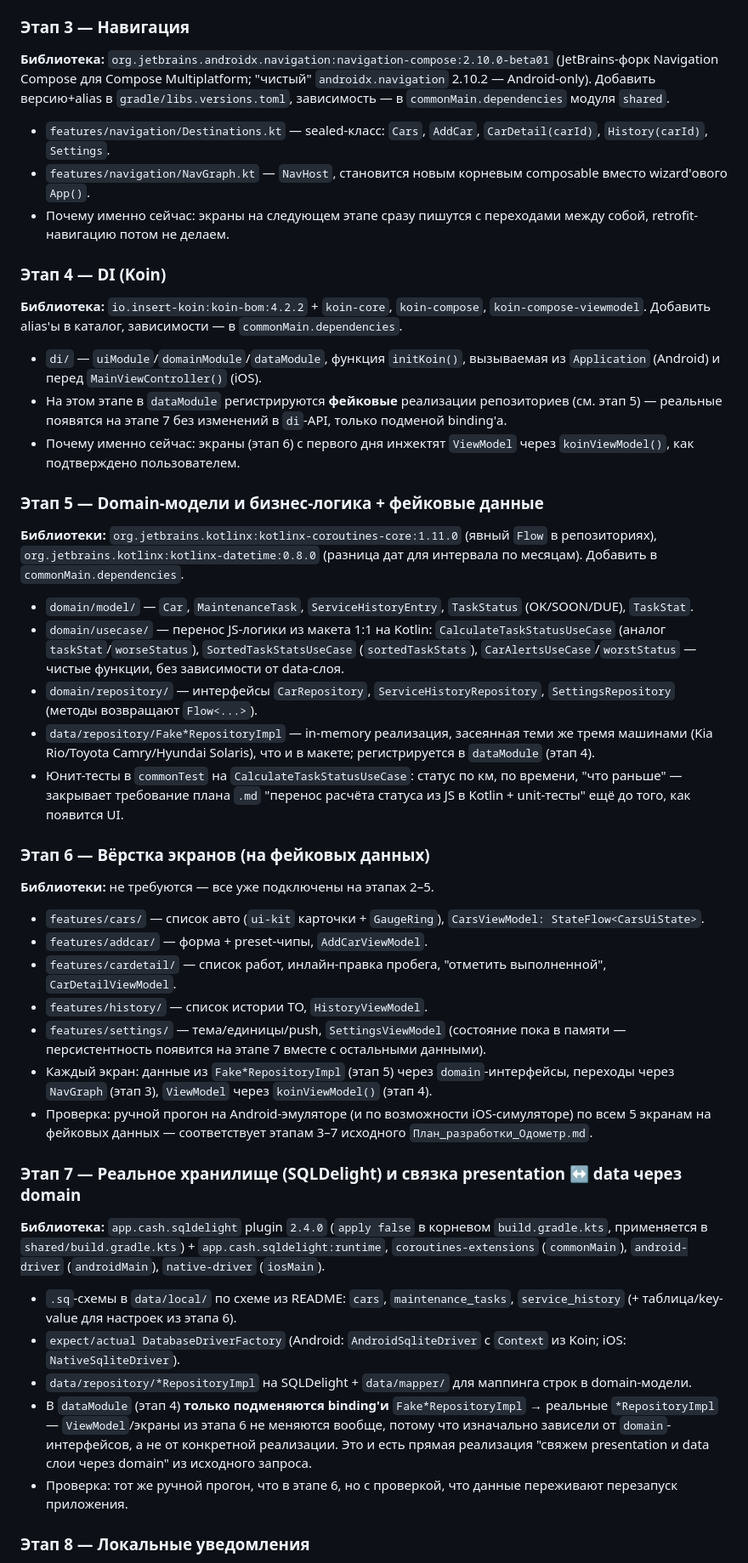
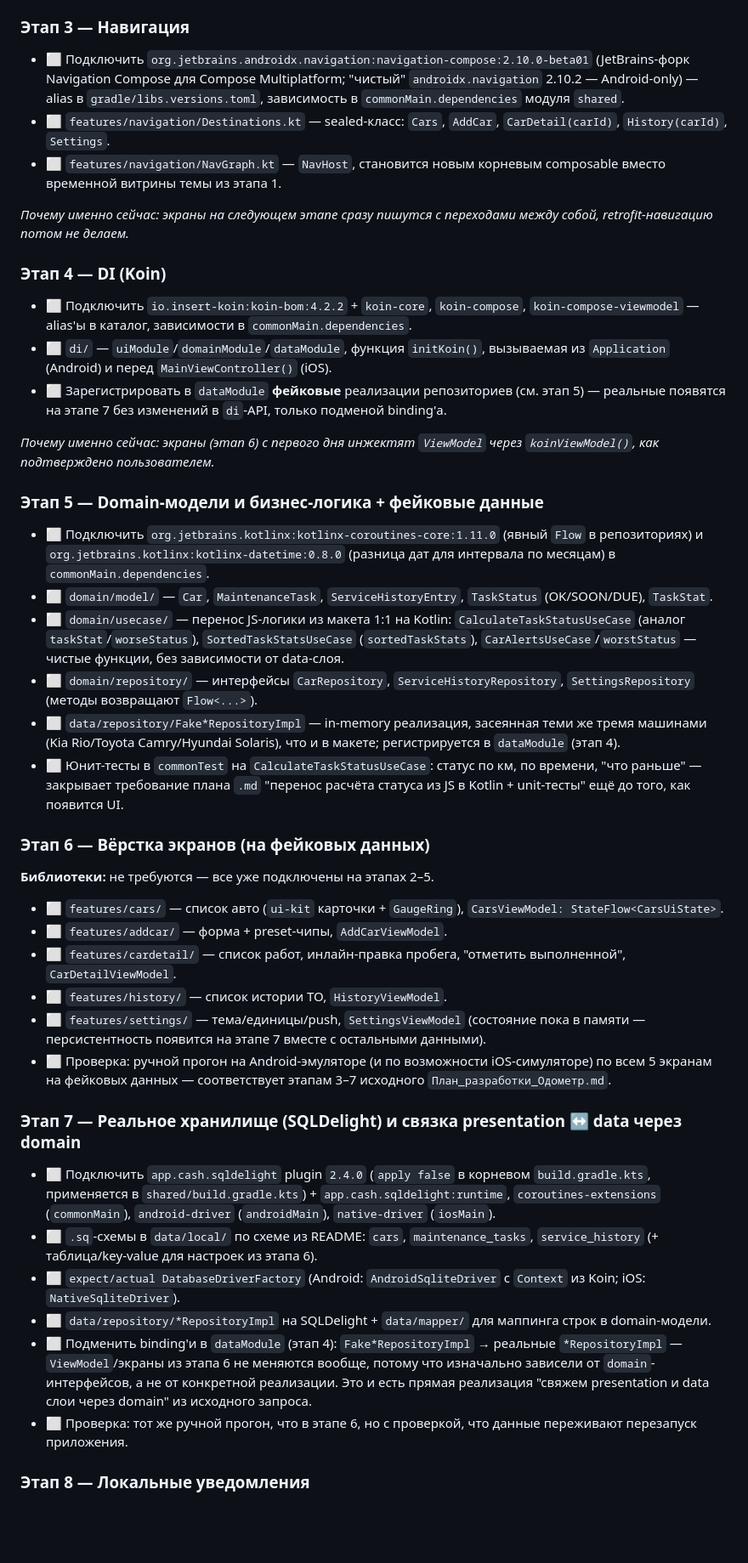
Before and after one commit to kuznetsov-mdev/PitStop, a Markdown page: dev_plan.md, the part around one of its changes. Shown at 85% size. Drawn GitHub-style; blank space fills up the shorter version.

Commit message:
common-ui: correct dev plan

```diff
--- a/dev_plan.md
+++ b/dev_plan.md
@@ -63,40 +90,41 @@ ViewModel-ы — `StateFlow<UiState>`, экран подписывается ч
 
 ### Этап 3 — Навигация
-**Библиотека:** `org.jetbrains.androidx.navigation:navigation-compose:2.10.0-beta01` (JetBrains-форк Navigation Compose для Compose Multiplatform; "чистый" `androidx.navigation` 2.10.2 — Android-only). Добавить версию+alias в `gradle/libs.versions.toml`, зависимость — в `commonMain.dependencies` модуля `shared`.
-- `features/navigation/Destinations.kt` — sealed-класс: `Cars`, `AddCar`, `CarDetail(carId)`, `History(carId)`, `Settings`.
-- `features/navigation/NavGraph.kt` — `NavHost`, становится новым корневым composable вместо wizard'ового `App()`.
-- Почему именно сейчас: экраны на следующем этапе сразу пишутся с переходами между собой, retrofit-навигацию потом не делаем.
+- ⬜ Подключить `org.jetbrains.androidx.navigation:navigation-compose:2.10.0-beta01` (JetBrains-форк Navigation Compose для Compose Multiplatform; "чистый" `androidx.navigation` 2.10.2 — Android-only) — alias в `gradle/libs.versions.toml`, зависимость в `commonMain.dependencies` модуля `shared`.
+- ⬜ `features/navigation/Destinations.kt` — sealed-класс: `Cars`, `AddCar`, `CarDetail(carId)`, `History(carId)`, `Settings`.
+- ⬜ `features/navigation/NavGraph.kt` — `NavHost`, становится новым корневым composable вместо временной витрины темы из этапа 1.
+
+*Почему именно сейчас: экраны на следующем этапе сразу пишутся с переходами между собой, retrofit-навигацию потом не делаем.*
 
 ### Этап 4 — DI (Koin)
-**Библиотека:** `io.insert-koin:koin-bom:4.2.2` + `koin-core`, `koin-compose`, `koin-compose-viewmodel`. Добавить alias'ы в каталог, зависимости — в `commonMain.dependencies`.
-- `di/` — `uiModule`/`domainModule`/`dataModule`, функция `initKoin()`, вызываемая из `Application` (Android) и перед `MainViewController()` (iOS).
-- На этом этапе в `dataModule` регистрируются **фейковые** реализации репозиториев (см. этап 5) — реальные появятся на этапе 7 без изменений в `di`-API, только подменой binding'а.
-- Почему именно сейчас: экраны (этап 6) с первого дня инжектят `ViewModel` через `koinViewModel()`, как подтверждено пользователем.
+- ⬜ Подключить `io.insert-koin:koin-bom:4.2.2` + `koin-core`, `koin-compose`, `koin-compose-viewmodel` — alias'ы в каталог, зависимости в `commonMain.dependencies`.
+- ⬜ `di/` — `uiModule`/`domainModule`/`dataModule`, функция `initKoin()`, вызываемая из `Application` (Android) и перед `MainViewController()` (iOS).
+- ⬜ Зарегистрировать в `dataModule` **фейковые** реализации репозиториев (см. этап 5) — реальные появятся на этапе 7 без изменений в `di`-API, только подменой binding'а.
+
+*Почему именно сейчас: экраны (этап 6) с первого дня инжектят `ViewModel` через `koinViewModel()`, как подтверждено пользователем.*
 
 ### Этап 5 — Domain-модели и бизнес-логика + фейковые данные
-**Библиотеки:** `org.jetbrains.kotlinx:kotlinx-coroutines-core:1.11.0` (явный `Flow` в репозиториях), `org.jetbrains.kotlinx:kotlinx-datetime:0.8.0` (разница дат для интервала по месяцам). Добавить в `commonMain.dependencies`.
-- `domain/model/` — `Car`, `MaintenanceTask`, `ServiceHistoryEntry`, `TaskStatus` (OK/SOON/DUE), `TaskStat`.
-- `domain/usecase/` — перенос JS-логики из макета 1:1 на Kotlin: `CalculateTaskStatusUseCase` (аналог `taskStat`/`worseStatus`), `SortedTaskStatsUseCase` (`sortedTaskStats`), `CarAlertsUseCase`/`worstStatus` — чистые функции, без зависимости от data-слоя.
-- `domain/repository/` — интерфейсы `CarRepository`, `ServiceHistoryRepository`, `SettingsRepository` (методы возвращают `Flow<...>`).
-- `data/repository/Fake*RepositoryImpl` — in-memory реализация, засеянная теми же тремя машинами (Kia Rio/Toyota Camry/Hyundai Solaris), что и в макете; регистрируется в `dataModule` (этап 4).
-- Юнит-тесты в `commonTest` на `CalculateTaskStatusUseCase`: статус по км, по времени, "что раньше" — закрывает требование плана `.md` "перенос расчёта статуса из JS в Kotlin + unit-тесты" ещё до того, как появится UI.
+- ⬜ Подключить `org.jetbrains.kotlinx:kotlinx-coroutines-core:1.11.0` (явный `Flow` в репозиториях) и `org.jetbrains.kotlinx:kotlinx-datetime:0.8.0` (разница дат для интервала по месяцам) в `commonMain.dependencies`.
+- ⬜ `domain/model/` — `Car`, `MaintenanceTask`, `ServiceHistoryEntry`, `TaskStatus` (OK/SOON/DUE), `TaskStat`.
+- ⬜ `domain/usecase/` — перенос JS-логики из макета 1:1 на Kotlin: `CalculateTaskStatusUseCase` (аналог `taskStat`/`worseStatus`), `SortedTaskStatsUseCase` (`sortedTaskStats`), `CarAlertsUseCase`/`worstStatus` — чистые функции, без зависимости от data-слоя.
+- ⬜ `domain/repository/` — интерфейсы `CarRepository`, `ServiceHistoryRepository`, `SettingsRepository` (методы возвращают `Flow<...>`).
+- ⬜ `data/repository/Fake*RepositoryImpl` — in-memory реализация, засеянная теми же тремя машинами (Kia Rio/Toyota Camry/Hyundai Solaris), что и в макете; регистрируется в `dataModule` (этап 4).
+- ⬜ Юнит-тесты в `commonTest` на `CalculateTaskStatusUseCase`: статус по км, по времени, "что раньше" — закрывает требование плана `.md` "перенос расчёта статуса из JS в Kotlin + unit-тесты" ещё до того, как появится UI.
 
 ### Этап 6 — Вёрстка экранов (на фейковых данных)
 **Библиотеки:** не требуются — все уже подключены на этапах 2–5.
-- `features/cars/` — список авто (`ui-kit` карточки + `GaugeRing`), `CarsViewModel: StateFlow<CarsUiState>`.
-- `features/addcar/` — форма + preset-чипы, `AddCarViewModel`.
-- `features/cardetail/` — список работ, инлайн-правка пробега, "отметить выполненной", `CarDetailViewModel`.
-- `features/history/` — список истории ТО, `HistoryViewModel`.
-- `features/settings/` — тема/единицы/push, `SettingsViewModel` (состояние пока в памяти — персистентность появится на этапе 7 вместе с остальными данными).
-- Каждый экран: данные из `Fake*RepositoryImpl` (этап 5) через `domain`-интерфейсы, переходы через `NavGraph` (этап 3), `ViewModel` через `koinViewModel()` (этап 4).
-- Проверка: ручной прогон на Android-эмуляторе (и по возможности iOS-симуляторе) по всем 5 экранам на фейковых данных — соответствует этапам 3–7 исходного `План_разработки_Одометр.md`.
+- ⬜ `features/cars/` — список авто (`ui-kit` карточки + `GaugeRing`), `CarsViewModel: StateFlow<CarsUiState>`.
+- ⬜ `features/addcar/` — форма + preset-чипы, `AddCarViewModel`.
+- ⬜ `features/cardetail/` — список работ, инлайн-правка пробега, "отметить выполненной", `CarDetailViewModel`.
+- ⬜ `features/history/` — список истории ТО, `HistoryViewModel`.
+- ⬜ `features/settings/` — тема/единицы/push, `SettingsViewModel` (состояние пока в памяти — персистентность появится на этапе 7 вместе с остальными данными).
+- ⬜ Проверка: ручной прогон на Android-эмуляторе (и по возможности iOS-симуляторе) по всем 5 экранам на фейковых данных — соответствует этапам 3–7 исходного `План_разработки_Одометр.md`.
 
 ### Этап 7 — Реальное хранилище (SQLDelight) и связка presentation ↔ data через domain
-**Библиотека:** `app.cash.sqldelight` plugin `2.4.0` (`apply false` в корневом `build.gradle.kts`, применяется в `shared/build.gradle.kts`) + `app.cash.sqldelight:runtime`, `coroutines-extensions` (`commonMain`), `android-driver` (`androidMain`), `native-driver` (`iosMain`).
-- `.sq`-схемы в `data/local/` по схеме из README: `cars`, `maintenance_tasks`, `service_history` (+ таблица/key-value для настроек из этапа 6).
-- `expect/actual DatabaseDriverFactory` (Android: `AndroidSqliteDriver` с `Context` из Koin; iOS: `NativeSqliteDriver`).
-- `data/repository/*RepositoryImpl` на SQLDelight + `data/mapper/` для маппинга строк в domain-модели.
-- В `dataModule` (этап 4) **только подменяются binding'и** `Fake*RepositoryImpl` → реальные `*RepositoryImpl` — `ViewModel`/экраны из этапа 6 не меняются вообще, потому что изначально зависели от `domain`-интерфейсов, а не от конкретной реализации. Это и есть прямая реализация "свяжем presentation и data слои через domain" из исходного запроса.
-- Проверка: тот же ручной прогон, что в этапе 6, но с проверкой, что данные переживают перезапуск приложения.
+- ⬜ Подключить `app.cash.sqldelight` plugin `2.4.0` (`apply false` в корневом `build.gradle.kts`, применяется в `shared/build.gradle.kts`) + `app.cash.sqldelight:runtime`, `coroutines-extensions` (`commonMain`), `android-driver` (`androidMain`), `native-driver` (`iosMain`).
+- ⬜ `.sq`-схемы в `data/local/` по схеме из README: `cars`, `maintenance_tasks`, `service_history` (+ таблица/key-value для настроек из этапа 6).
+- ⬜ `expect/actual DatabaseDriverFactory` (Android: `AndroidSqliteDriver` с `Context` из Koin; iOS: `NativeSqliteDriver`).
+- ⬜ `data/repository/*RepositoryImpl` на SQLDelight + `data/mapper/` для маппинга строк в domain-модели.
+- ⬜ Подменить binding'и в `dataModule` (этап 4): `Fake*RepositoryImpl` → реальные `*RepositoryImpl` — `ViewModel`/экраны из этапа 6 не меняются вообще, потому что изначально зависели от `domain`-интерфейсов, а не от конкретной реализации. Это и есть прямая реализация "свяжем presentation и data слои через domain" из исходного запроса.
+- ⬜ Проверка: тот же ручной прогон, что в этапе 6, но с проверкой, что данные переживают перезапуск приложения.
 
 ### Этап 8 — Локальные уведомления
```
Also changed, not shown: other parts of dev_plan.md (+53 -20 lines).
